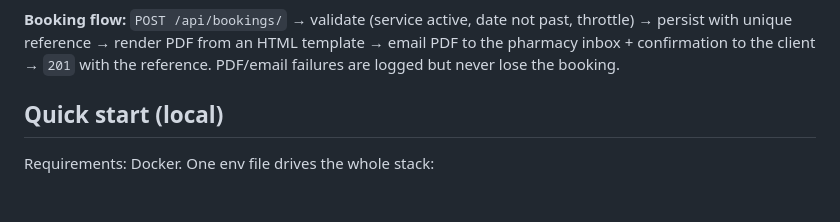
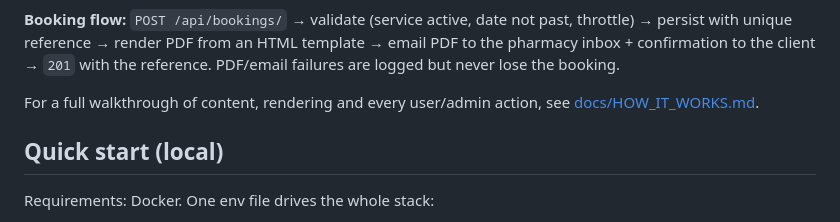
Before and after one commit to dolal1/treasure-pharmacy, a Markdown page: README.md, the part around the change. GitHub-like rendering; blank space fills up the shorter version.

```diff
--- a/README.md
+++ b/README.md
@@ -58,6 +58,9 @@ flowchart LR
 → persist with unique reference → render PDF from an HTML template → email PDF to the
 pharmacy inbox + confirmation to the client → `201` with the reference. PDF/email failures
 are logged but never lose the booking.
+
+For a full walkthrough of content, rendering and every user/admin action, see
+[docs/HOW_IT_WORKS.md](docs/HOW_IT_WORKS.md).
 
 ## Quick start (local)
 
```
Also changed, not shown: docs/HOW_IT_WORKS.md (added, +167 -0 lines).
